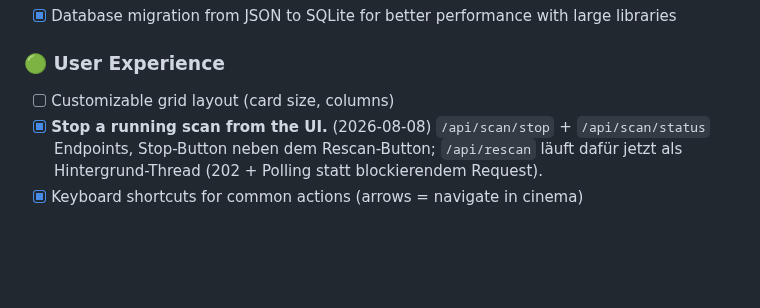
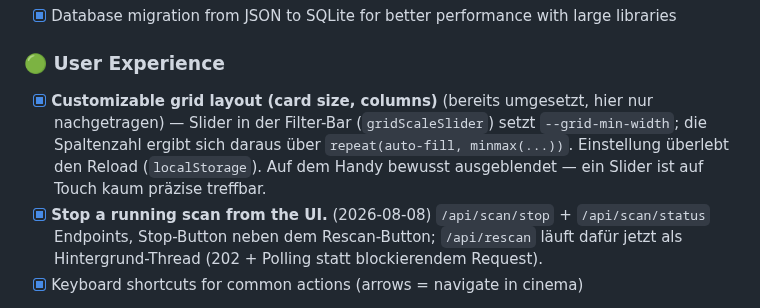
Before and after one commit to ralksta/arcade-video-scanner, a Markdown page: ROADMAP.md, the part around the change. Drawn GitHub-style; blank space fills up the shorter version.

```diff
--- a/ROADMAP.md
+++ b/ROADMAP.md
@@ -16,7 +16,12 @@ This document outlines planned features and improvements for the Arcade Media Sc
 - [x] Database migration from JSON to SQLite for better performance with large libraries
 
 ### 🟢 User Experience
-- [ ] Customizable grid layout (card size, columns)
+- [x] **Customizable grid layout (card size, columns)** (bereits umgesetzt, hier
+      nur nachgetragen) — Slider in der Filter-Bar (`gridScaleSlider`) setzt
+      `--grid-min-width`; die Spaltenzahl ergibt sich daraus über
+      `repeat(auto-fill, minmax(...))`. Einstellung überlebt den Reload
+      (`localStorage`). Auf dem Handy bewusst ausgeblendet — ein Slider ist auf
+      Touch kaum präzise treffbar.
 - [x] **Stop a running scan from the UI.** (2026-08-08) `/api/scan/stop` +
       `/api/scan/status` Endpoints, Stop-Button neben dem Rescan-Button;
       `/api/rescan` läuft dafür jetzt als Hintergrund-Thread (202 + Polling
```
Also changed, not shown: NIGHT-LOOP3.md (+2 -3 lines).
